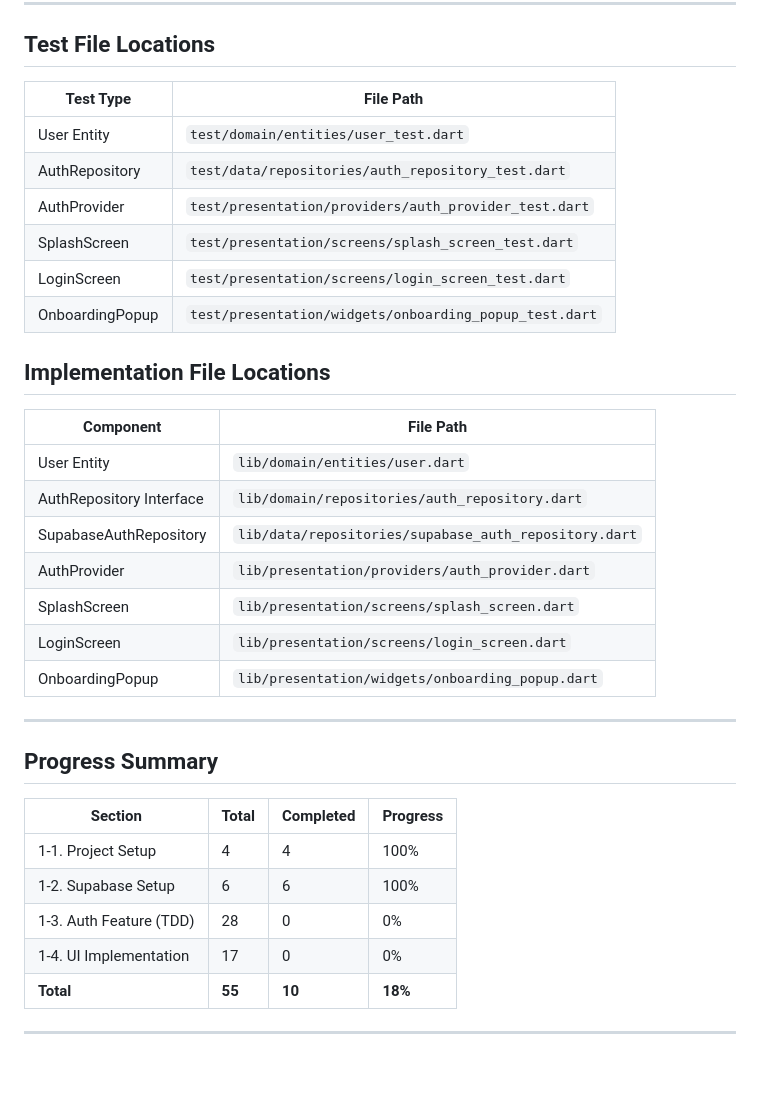
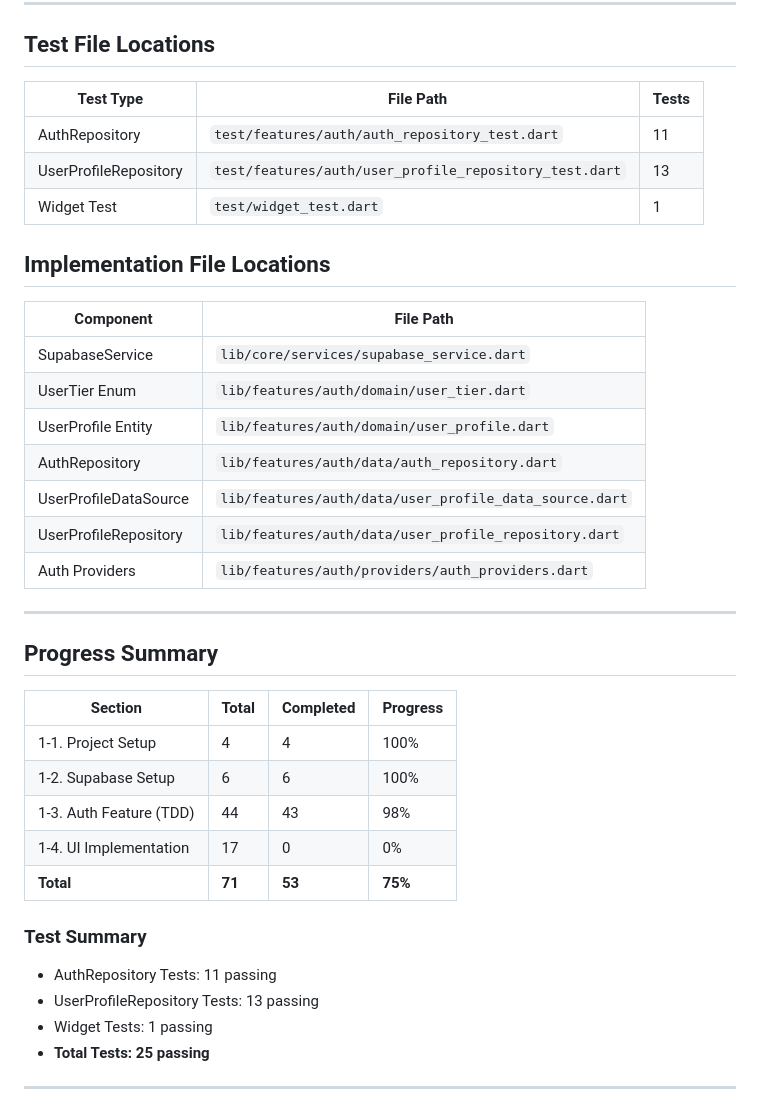
Before and after one commit to junjun1730/severalbible, a Markdown page: checklist/phase1-environment-auth.md, the part around one of its changes. Rendered like a GitHub page; blank space fills up the shorter version.

```diff
--- a/checklist/phase1-environment-auth.md
+++ b/checklist/phase1-environment-auth.md
@@ -204,26 +238,23 @@
 
 ## Test File Locations
 
-| Test Type | File Path |
-|-----------|-----------|
-| User Entity | `test/domain/entities/user_test.dart` |
-| AuthRepository | `test/data/repositories/auth_repository_test.dart` |
-| AuthProvider | `test/presentation/providers/auth_provider_test.dart` |
-| SplashScreen | `test/presentation/screens/splash_screen_test.dart` |
-| LoginScreen | `test/presentation/screens/login_screen_test.dart` |
-| OnboardingPopup | `test/presentation/widgets/onboarding_popup_test.dart` |
+| Test Type | File Path | Tests |
+|-----------|-----------|-------|
+| AuthRepository | `test/features/auth/auth_repository_test.dart` | 11 |
+| UserProfileRepository | `test/features/auth/user_profile_repository_test.dart` | 13 |
+| Widget Test | `test/widget_test.dart` | 1 |
 
 ## Implementation File Locations
 
 | Component | File Path |
 |-----------|-----------|
-| User Entity | `lib/domain/entities/user.dart` |
-| AuthRepository Interface | `lib/domain/repositories/auth_repository.dart` |
-| SupabaseAuthRepository | `lib/data/repositories/supabase_auth_repository.dart` |
-| AuthProvider | `lib/presentation/providers/auth_provider.dart` |
-| SplashScreen | `lib/presentation/screens/splash_screen.dart` |
-| LoginScreen | `lib/presentation/screens/login_screen.dart` |
-| OnboardingPopup | `lib/presentation/widgets/onboarding_popup.dart` |
+| SupabaseService | `lib/core/services/supabase_service.dart` |
+| UserTier Enum | `lib/features/auth/domain/user_tier.dart` |
+| UserProfile Entity | `lib/features/auth/domain/user_profile.dart` |
+| AuthRepository | `lib/features/auth/data/auth_repository.dart` |
+| UserProfileDataSource | `lib/features/auth/data/user_profile_data_source.dart` |
+| UserProfileRepository | `lib/features/auth/data/user_profile_repository.dart` |
+| Auth Providers | `lib/features/auth/providers/auth_providers.dart` |
 
 ---
 
@@ -233,9 +264,15 @@
 |---------|-------|-----------|----------|
 | 1-1. Project Setup | 4 | 4 | 100% |
 | 1-2. Supabase Setup | 6 | 6 | 100% |
-| 1-3. Auth Feature (TDD) | 28 | 0 | 0% |
+| 1-3. Auth Feature (TDD) | 44 | 43 | 98% |
 | 1-4. UI Implementation | 17 | 0 | 0% |
-| **Total** | **55** | **10** | **18%** |
+| **Total** | **71** | **53** | **75%** |
+
+### Test Summary
+- AuthRepository Tests: 11 passing
+- UserProfileRepository Tests: 13 passing
+- Widget Tests: 1 passing
+- **Total Tests: 25 passing**
 
 ---
 
```
Also changed, not shown: other parts of checklist/phase1-environment-auth.md (+74 -40 lines), CLAUDE.md (+32 -0 lines), PLANNER.md (+7 -4 lines).
